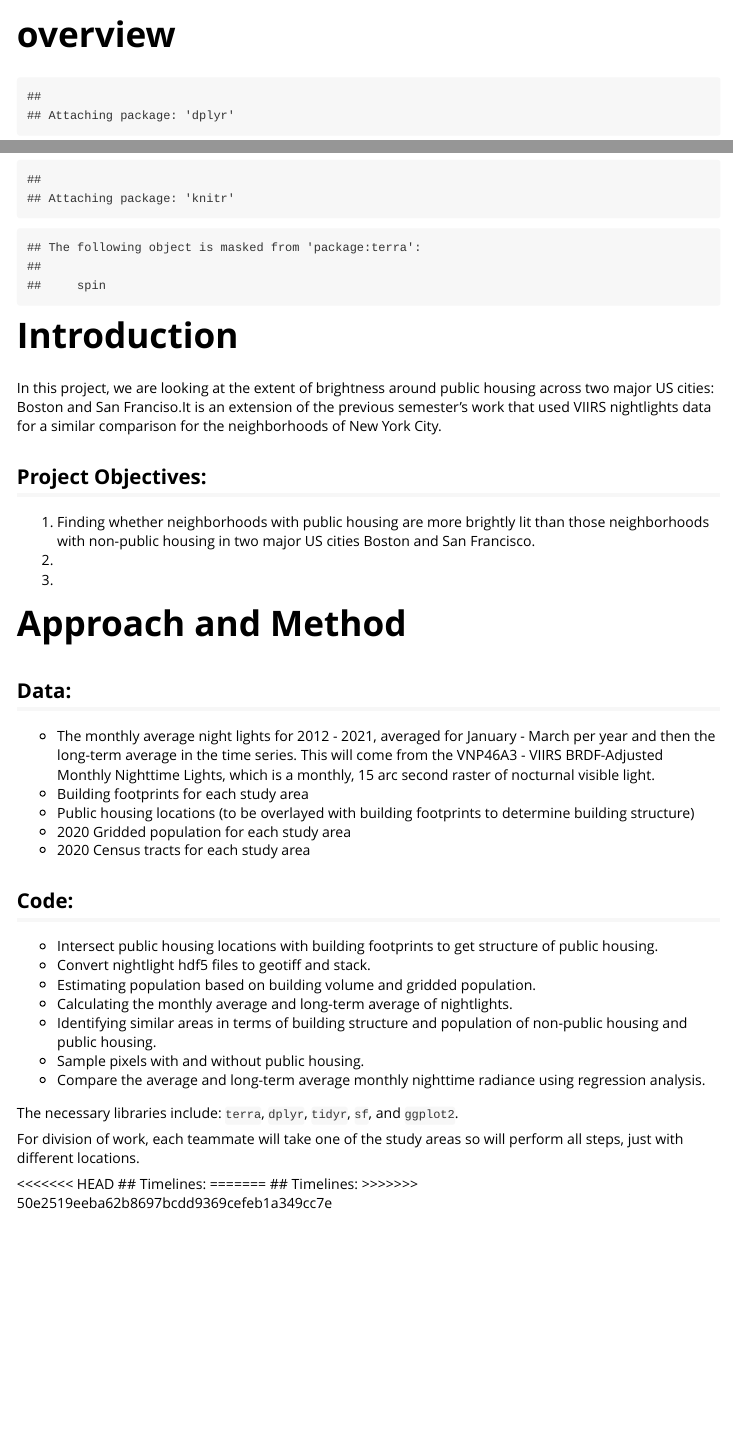
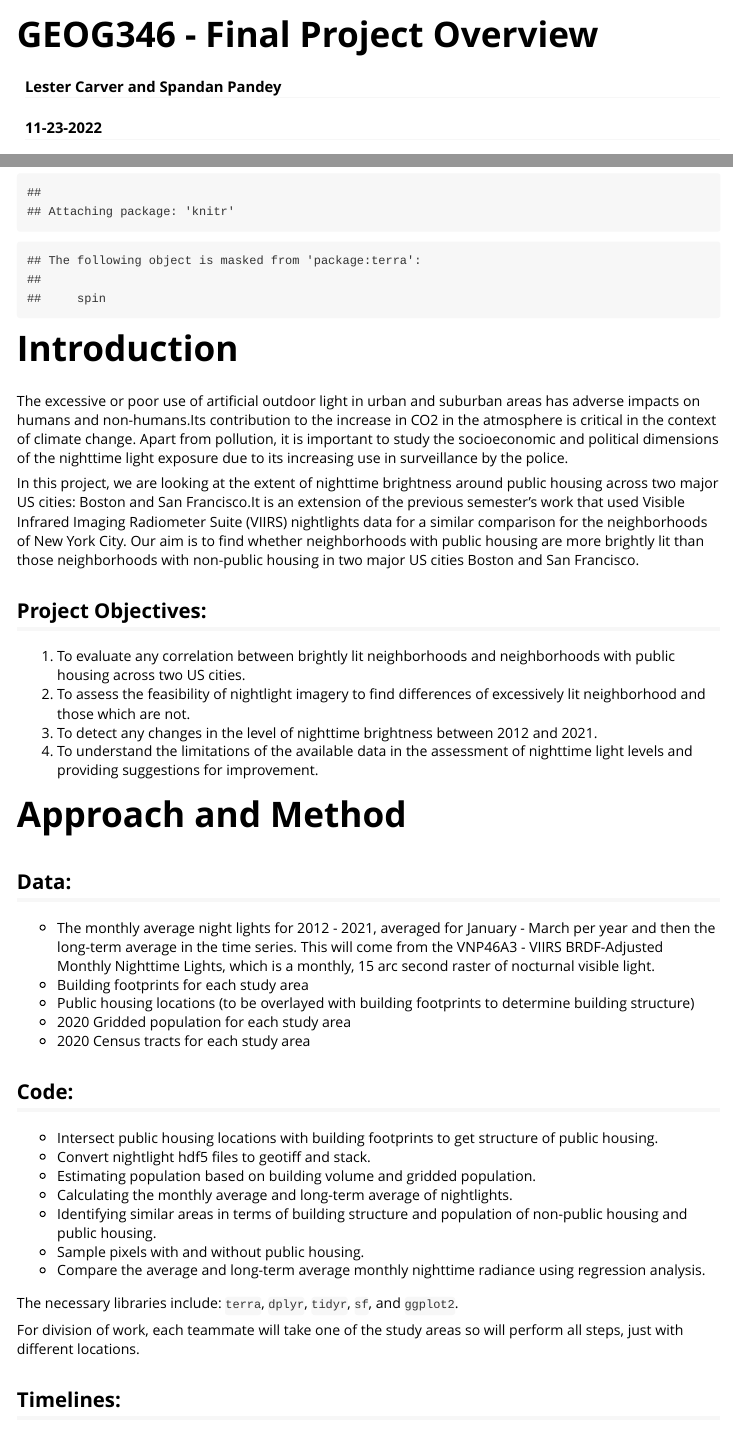
Before and after one commit to agroimpacts/nightlightF22, an R Markdown document (vignettes/overview.Rmd): the page in a window 1100 px wide, from its top, and a second part further down, joined at a grey line. Rendered offline with R 4.5, knitr and Pandoc, with nearby package versions; some code elsewhere in the file could not run offline.

Commit message:
Introduction and changes in title.

````diff
--- a/vignettes/overview.Rmd
+++ b/vignettes/overview.Rmd
@@ -1,7 +1,8 @@
 ---
-title: "overview"
+title: "GEOG346 - Final Project Overview"
 output: rmarkdown::html_vignette
-authors: Lester Carver and Spandan Pandey
+author: "Lester Carver and Spandan Pandey"
+date: "11-23-2022"
 vignette: >
   %\VignetteIndexEntry{overview}
   %\VignetteEngine{knitr::rmarkdown}
@@ -21,12 +22,15 @@ library (knitr)
 
 # Introduction
 
-In this project, we are looking at the extent of brightness around public housing across two major US cities: Boston and San Franciso.It is an extension of the previous semester's work that used VIIRS nightlights data for a similar comparison for the neighborhoods of New York City.
+The excessive or poor use of artificial outdoor light in urban and suburban areas has adverse impacts on humans and non-humans.Its contribution to the increase in CO2 in the atmosphere is critical in the context of climate change. Apart from pollution, it is important to study the socioeconomic and political dimensions of the nighttime light exposure due to its increasing use in surveillance by the police.
+
+In this project, we are looking at the extent of nighttime brightness around public housing across two major US cities: Boston and San Francisco.It is an extension of the previous semester's work that used Visible Infrared Imaging Radiometer Suite (VIIRS) nightlights data for a similar comparison for the neighborhoods of New York City. Our aim is to find whether neighborhoods with public housing are more brightly lit than those neighborhoods with non-public housing in two major US cities Boston and San Francisco.
 
 ## Project Objectives:
-1. Finding whether neighborhoods with public housing are more brightly lit than those neighborhoods with non-public housing in two major US cities Boston and San Francisco.
-2.
-3.
+1. To evaluate any correlation between brightly lit neighborhoods and neighborhoods with public housing across two US cities.
+2. To assess the feasibility of nightlight imagery to find differences of excessively lit neighborhood and those which are not.
+3. To detect any changes in the level of nighttime brightness between 2012 and 2021.
+4. To understand the limitations of the available data in the assessment of nighttime light levels and providing suggestions for improvement.
 
 
 # Approach and Method
@@ -54,11 +58,8 @@ The necessary libraries include: `terra`, `dplyr`, `tidyr`, `sf`, and `ggplot2`.
 
 For division of work, each teammate will take one of the study areas so will perform all steps, just with different locations.
 
-<<<<<<< HEAD
+
 ## Timelines:
-=======
-## Timelines:
->>>>>>> 50e2519eeba62b8697bcdd9369cefeb1a349cc7e
 
 ```{r, echo = FALSE}
 deadline <- read.csv(system.file("data/GEOG346_Timeline_LCSP.csv", package = "nightlightF22" ))
````
